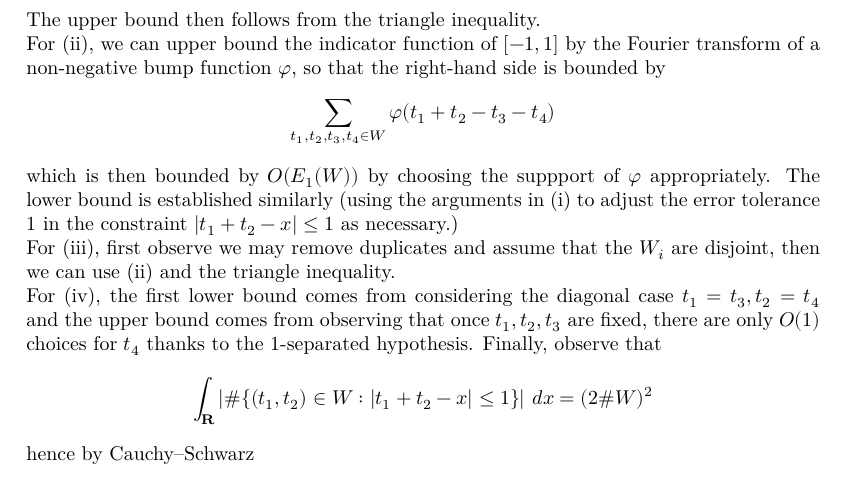
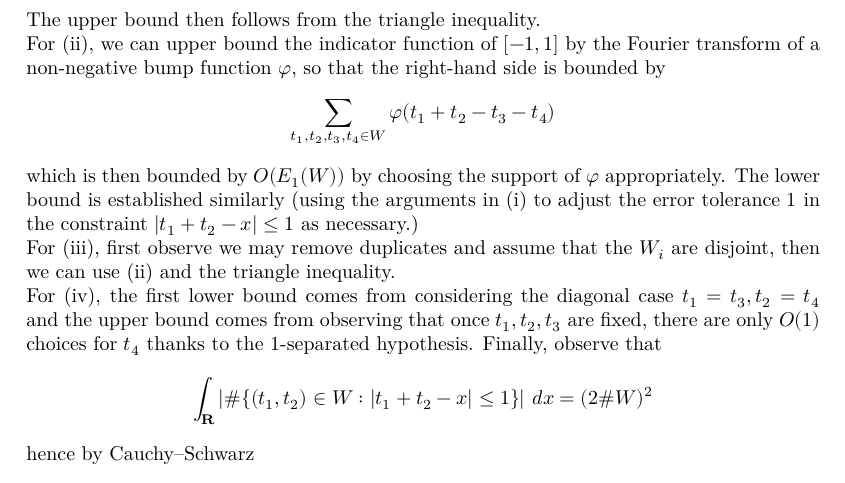
Before and after one commit to teorth/expdb, a LaTeX thesis (blueprint/src/print.tex, which reads blueprint/src/chapter/additive_energy.tex): part of page 50 of 89, cut so that both start at the same text. Compiled offline with XeLaTeX.

Commit message:
Update additive_energy.tex

```diff
--- a/blueprint/src/chapter/additive_energy.tex
+++ b/blueprint/src/chapter/additive_energy.tex
@@ -38,7 +38,7 @@ The upper bound then follows from the triangle inequality.
 
 For (ii), we can upper bound the indicator function of $[-1,1]$ by the Fourier transform of a non-negative bump function $\varphi$, so that the right-hand side is bounded by
 $$ \sum_{t_1,t_2,t_3,t_4 \in W} \varphi(t_1+t_2-t_3-t_4)$$
-which is then bounded by $O(E_1(W))$ by choosing the suppport of $\varphi$ appropriately.  The lower bound is established similarly (using the arguments in (i) to adjust the error tolerance $1$ in the constraint $ |t_1+t_2 - x| \leq 1$ as necessary.)
+which is then bounded by $O(E_1(W))$ by choosing the support of $\varphi$ appropriately.  The lower bound is established similarly (using the arguments in (i) to adjust the error tolerance $1$ in the constraint $ |t_1+t_2 - x| \leq 1$ as necessary.)
 
 For (iii), first observe we may remove duplicates and assume that the $W_i$ are disjoint, then we can use (ii) and the triangle inequality.
 
```
